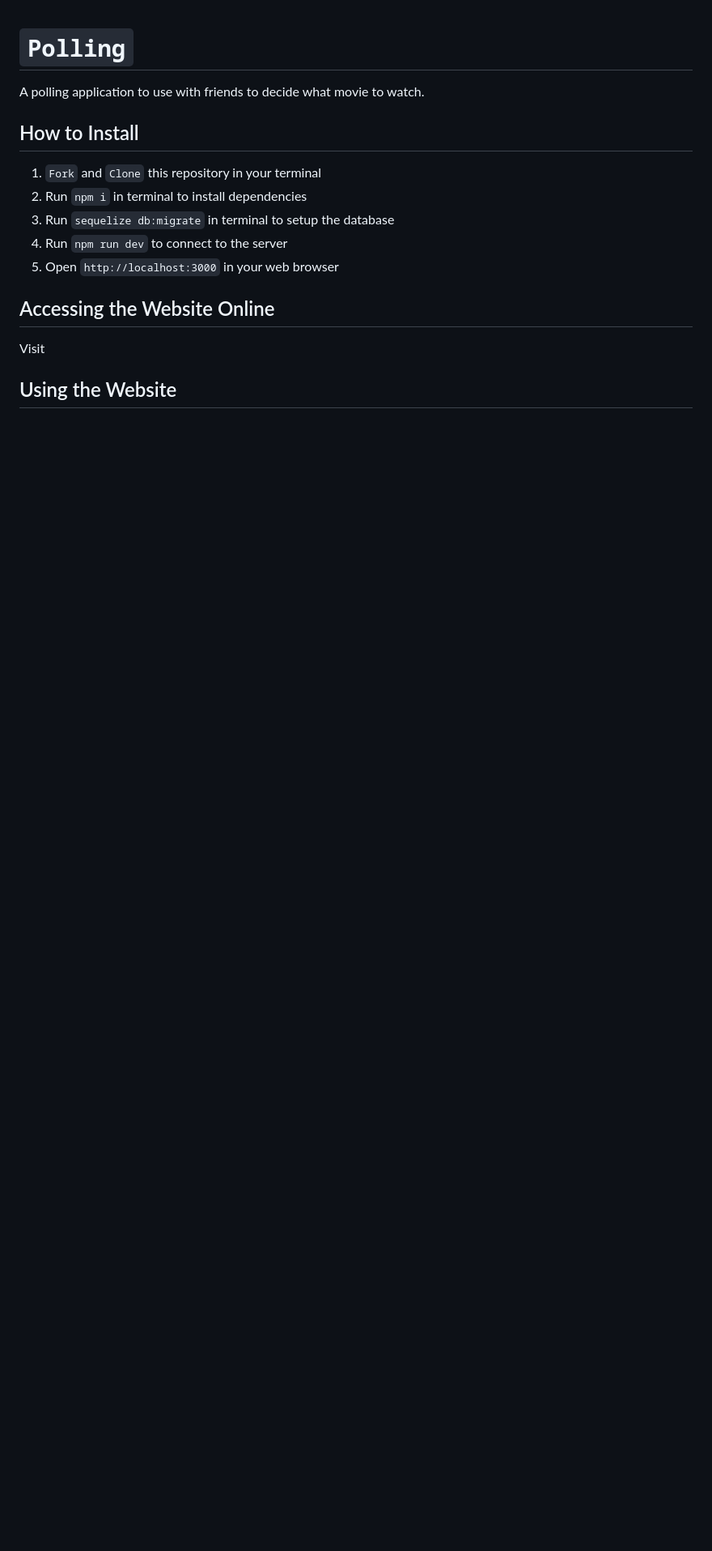
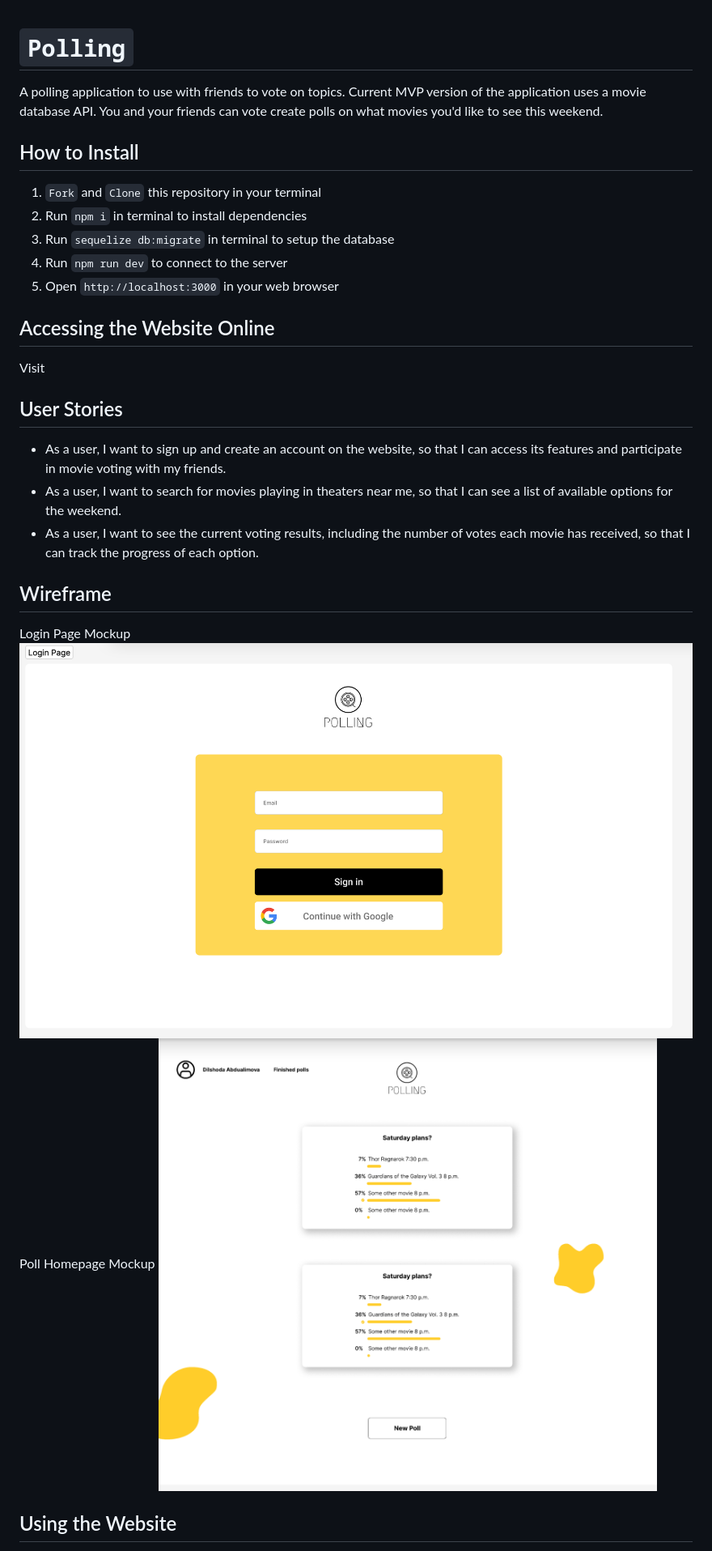
Before and after one commit to dilshoda0202/polling, a Markdown page: README.md, the part around the change printed below. Shown: that part at 81% size. Rendered like a GitHub page; pictures changed too: public/mockup_login.png (added), public/mockup_poll.png (added); blank space fills up the shorter version.

```diff
--- a/README.md
+++ b/README.md
@@ -1,6 +1,6 @@
 # `Polling`
 
-A polling application to use with friends to decide what movie to watch.
+A polling application to use with friends to vote on topics. Current MVP version of the application uses a movie database API. You and your friends can vote create polls on what movies you'd like to see this weekend.
 
 ## How to Install
 1. `Fork` and `Clone` this repository in your terminal
@@ -13,6 +13,18 @@ A polling application to use with friends to decide what movie to watch.
 
 Visit
 
+## User Stories
+- As a user, I want to sign up and create an account on the website, so that I can access its features and participate in movie voting with my friends.
+- As a user, I want to search for movies playing in theaters near me, so that I can see a list of available options for the weekend.
+- As a user, I want to see the current voting results, including the number of votes each movie has received, so that I can track the progress of each option.
+
+## Wireframe
+
+Login Page Mockup
+![mockup_login](./public/mockup_login.png)
+Poll Homepage Mockup
+![mockup_poll](./public/mockup_poll.png)
+
 ## Using the Website
 1. Sign up for an account
 2. Click on `New Poll`
```
Also changed, not shown: other parts of README.md (+6 -3 lines), 2 other files.
